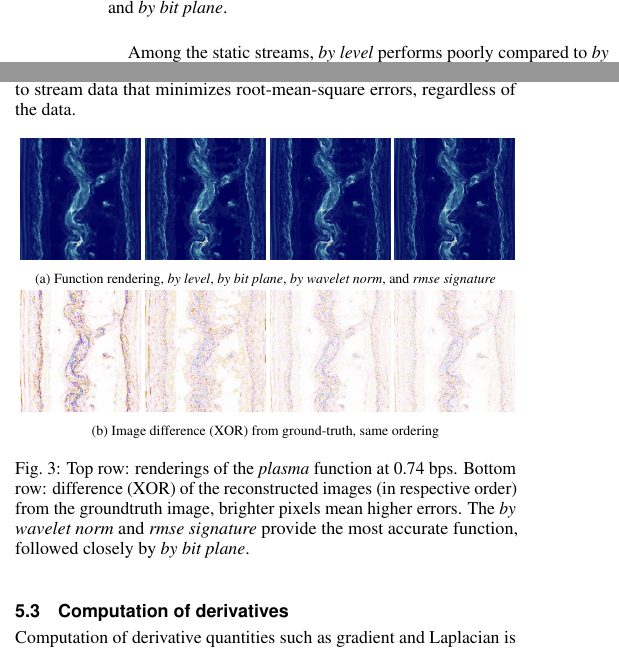
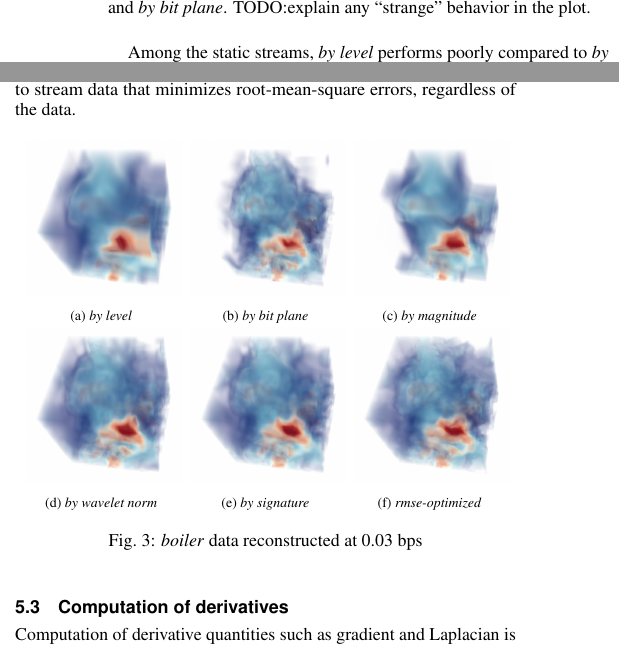
Before and after one commit to hoangthaiduong/vpc-ieeevis2018, a LaTeX document (template.tex, which reads rmse.tex): two parts of the columns of page 5 of 10, joined at a grey line, cut at the place of the change. Compiled offline with pdfLaTeX.

Commit message:
Updated RMSE results and plots

```diff
--- a/rmse.tex
+++ b/rmse.tex
@@ -122,7 +118,7 @@ distributed approximately uniformly among $0$ and $1$.
   defined in Section \ref{sec:motivation}, and the \emph{rmse-optimized} stream. Lower is better.
   The streams are truncated to highlight the differences, without omitting important information.
   \emph{rmse-optimized} performs best, followed closely by \emph{by wavelet norm}, \emph{rmse
-  signature} and \emph{by bit plane}.}
+  signature} and \emph{by bit plane}. TODO:explain any ``strange'' behavior in the plot.}
  	\label{fig:rmse-optimized}
 \end{figure}
 
@@ -142,21 +138,18 @@ root-mean-square errors, regardless of the data.
 
 \begin{figure}[h]
 	\centering
-	\subcaptionbox{Function rendering, \emph{by level}, \emph{by bit plane}, \emph{by wavelet norm},
-	and \emph{rmse signature}}{
-	{\includegraphics[width=0.24\linewidth]{img/rmse/plasma_curr_func2.png}}
-	{\includegraphics[width=0.24\linewidth]{img/rmse/plasma_curr_func1.png}}
-	{\includegraphics[width=0.24\linewidth]{img/rmse/plasma_curr_func0.png}}
-	{\includegraphics[width=0.24\linewidth]{img/rmse/signature_curr_func0.png}}}
-	\subcaptionbox{Image difference (XOR) from ground-truth, same ordering}{
-	{\includegraphics[width=0.24\linewidth]{img/rmse/plasma_curr_func2_diff.png}}
-	{\includegraphics[width=0.24\linewidth]{img/rmse/plasma_curr_func1_diff.png}}
-	{\includegraphics[width=0.24\linewidth]{img/rmse/plasma_curr_func0_diff.png}}
-	{\includegraphics[width=0.24\linewidth]{img/rmse/signature_curr_func0_diff.png}}}
-
-	\caption{Top row:	renderings of the \emph{plasma} function at 0.74 bps. Bottom row: difference
-	(XOR) of the reconstructed images (in respective order) from the groundtruth image, brighter
-	pixels mean higher errors. The \emph{by wavelet norm} and \emph{rmse signature} provide the most
-	accurate function, followed closely by \emph{by bit plane}.}
+	\subcaptionbox{\emph{by level}}{
+	{\includegraphics[width=0.31\linewidth]{rmse/rmse-boiler-level.png}}}
+	\subcaptionbox{\emph{by bit plane}}{
+	{\includegraphics[width=0.31\linewidth]{rmse/rmse-boiler-bit-plane.png}}}
+	\subcaptionbox{\emph{by magnitude}}{
+	{\includegraphics[width=0.31\linewidth]{rmse/rmse-boiler-magnitude.png}}}
+	\subcaptionbox{\emph{by wavelet norm}}{
+	{\includegraphics[width=0.31\linewidth]{rmse/rmse-boiler-wavelet-norm.png}}}
+	\subcaptionbox{\emph{by signature}}{
+	{\includegraphics[width=0.31\linewidth]{rmse/rmse-boiler-signature.png}}}
+	\subcaptionbox{\emph{rmse-optimized}}{
+	{\includegraphics[width=0.31\linewidth]{rmse/rmse-boiler-groundtruth.png}}}
+	\caption{\emph{boiler} data reconstructed at 0.03 bps}
  	\label{fig:rmse-rendering}
 \end{figure}
```
Also changed, not shown: img/rmse/rmse-boiler-bit-plane.png (added), img/rmse/rmse-boiler-groundtruth.png (added), img/rmse/rmse-boiler-level.png (added), img/rmse/rmse-boiler-magnitude.png (added), img/rmse/rmse-boiler-signature.png (added), img/rmse/rmse-boiler-wavelet-norm.png (added), img/rmse/rmse-optimized-boiler.pdf, img/rmse/rmse-optimized-diffusivity.pdf, img/rmse/rmse-optimized-plasma.pdf, img/rmse/rmse-optimized-turbulence.pdf, rmse.tex (14 more changed lines).
